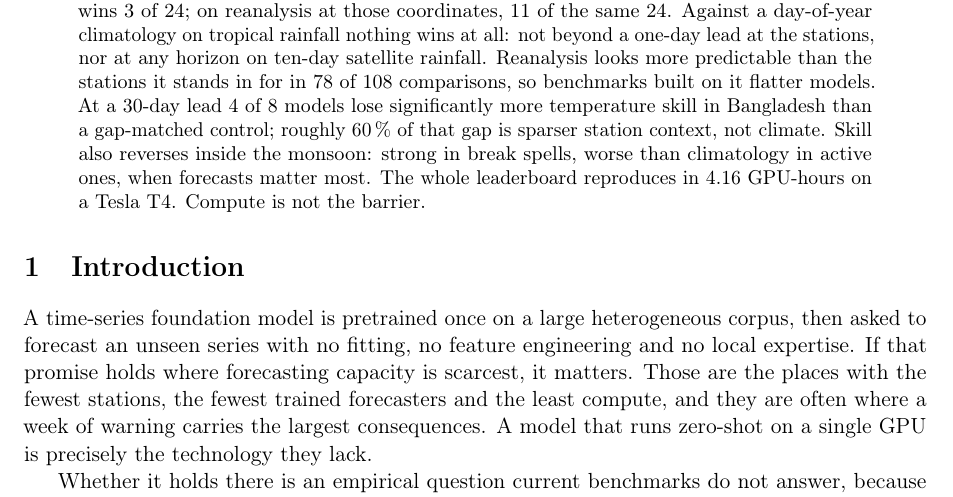
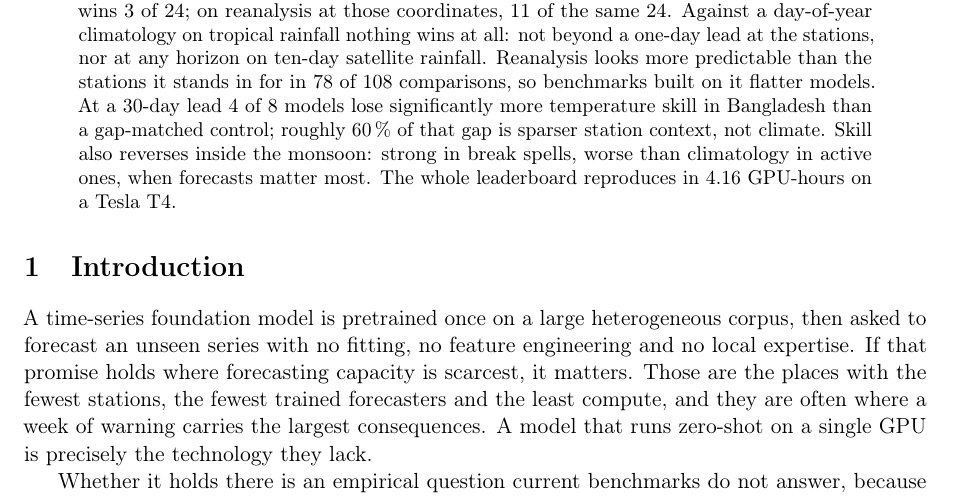
Before and after one commit to ihpolash/BanglaWeatherBench, a LaTeX paper (paper/main.tex, which reads paper/sections/00_abstract.tex): part of page 1 of 18, cut so that both start at the same text. Compiled offline with pdfLaTeX.

Commit message:
Drop an editorialising sentence from the abstract
'Compute is not the barrier' was mine, not a result. The paper measures what
the leaderboard costs to reproduce; it never tests whether compute is what
limits anyone, so the sentence asserted something outside the evidence in
the most emphatic position the abstract has.

The runtime figure ends the abstract on its own, which is a measurement.

Co-Authored-By: Claude Opus 5 (1M context) <noreply@anthropic.com>

```diff
--- a/paper/sections/00_abstract.tex
+++ b/paper/sections/00_abstract.tex
@@ -15,4 +15,4 @@ of 108 comparisons, so benchmarks built on it flatter models. At a 30-day lead 4
 significantly more temperature skill in Bangladesh than a gap-matched control; roughly \SI{60}{\percent} of that
 gap is sparser station context, not climate. Skill also reverses inside the monsoon: strong in break spells, worse than
 climatology in active ones, when forecasts matter most. The whole leaderboard reproduces in 4.16 GPU-hours on a
-Tesla T4. Compute is not the barrier.
+Tesla T4.
```
Also changed, not shown: paper/ARXIV_SUBMISSION.md (+1 -1 lines), paper/main.pdf.
